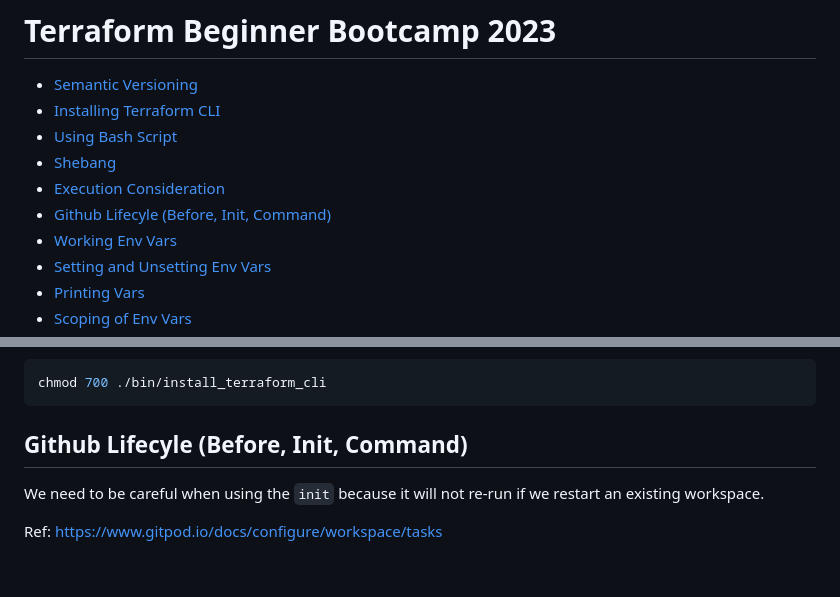
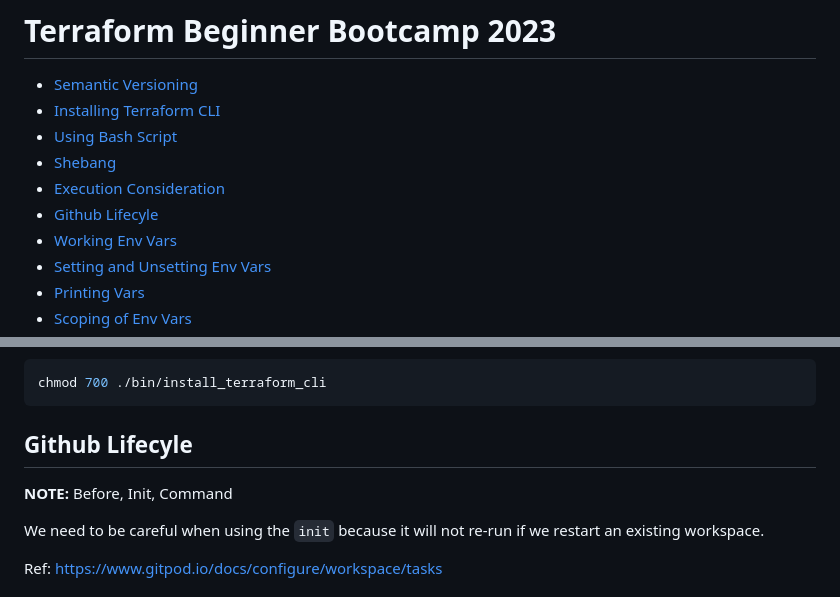
Before and after one commit to jtex-13/terraform-beginner-bootcamp-2023, a Markdown page: journal/week0.md, 2 parts joined by grey strips. GitHub-like rendering; blank space fills up the shorter version.

````diff
--- a/journal/week0.md
+++ b/journal/week0.md
@@ -5,7 +5,7 @@
   * [Using Bash Script](#using-bash-script)
   * [Shebang](#shebang)
   * [Execution Consideration](#execution-consideration)
-  * [Github Lifecyle (Before, Init, Command)](#github-lifecyle--before--init--command-)
+  * [Github Lifecyle](#github-lifecyle)
   * [Working Env Vars](#working-env-vars)
   * [Setting and Unsetting Env Vars](#setting-and-unsetting-env-vars)
   * [Printing Vars](#printing-vars)
@@ -90,7 +90,9 @@ e.g.
   chmod 700 ./bin/install_terraform_cli
   ```
 
-## Github Lifecyle (Before, Init, Command)
+## Github Lifecyle
+
+**NOTE:** Before, Init, Command
 
 We need to be careful when using the `init` because it will not re-run if we restart an existing workspace.
 
````
